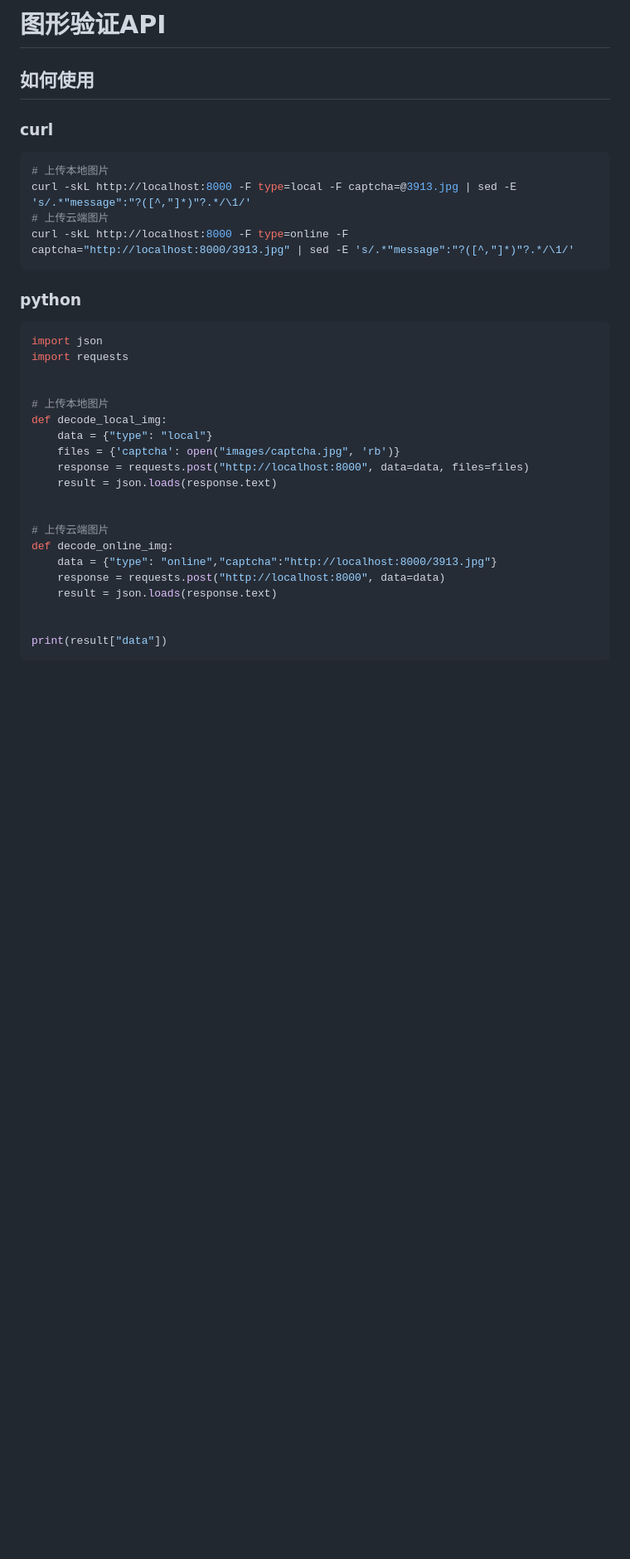
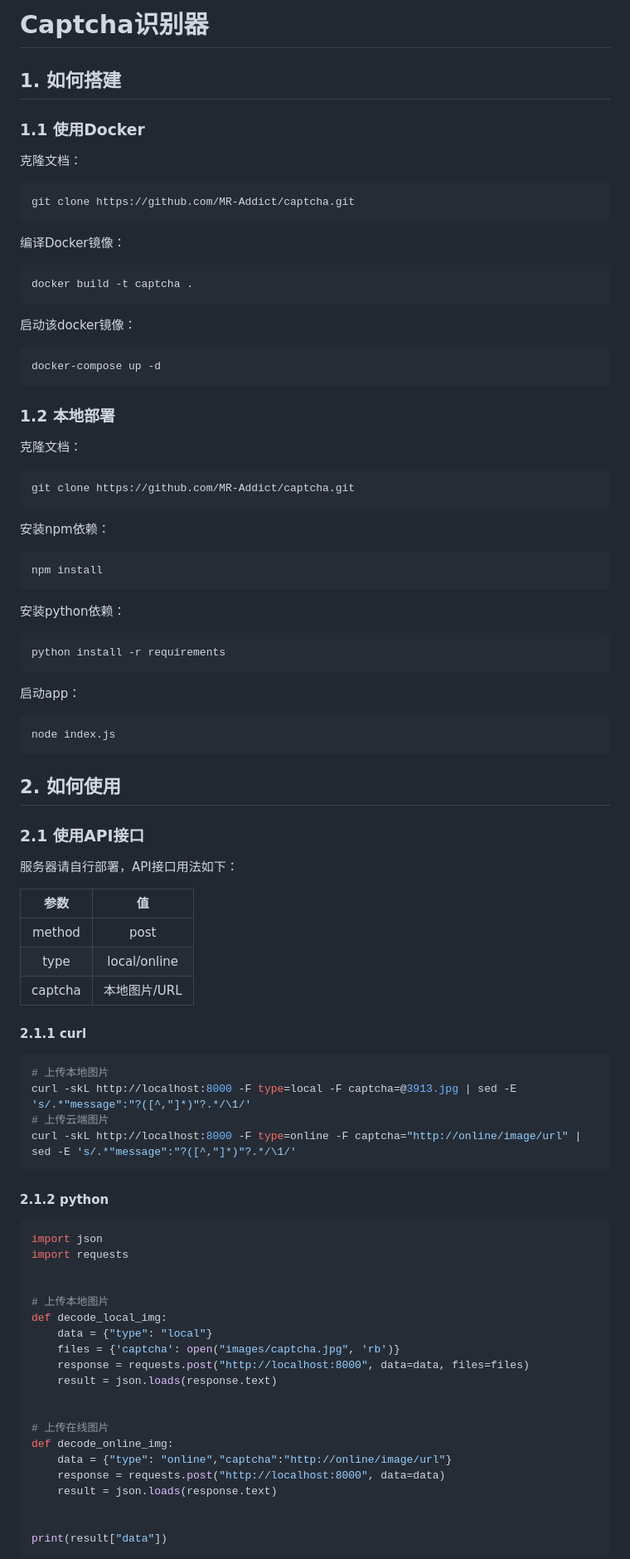
Before and after one commit to MR-Addict/captcha, a Markdown page: README.md, the part around the change printed below. Shown: that part at 83% size. Rendered like a GitHub page; blank space fills up the shorter version.

````diff
--- a/README.md
+++ b/README.md
@@ -1,17 +1,75 @@
-# 图形验证API
+# Captcha识别器
 
-## 如何使用
+## 1. 如何搭建
 
-### curl
+### 1.1 使用Docker
+
+克隆文档：
+
+```bash
+git clone https://github.com/MR-Addict/captcha.git
+```
+
+编译Docker镜像：
+
+```bash
+docker build -t captcha .
+```
+
+启动该docker镜像：
+
+```bash
+docker-compose up -d
+```
+
+### 1.2 本地部署
+
+克隆文档：
+
+```bash
+git clone https://github.com/MR-Addict/captcha.git
+```
+
+安装npm依赖：
+
+```bash
+npm install
+```
+
+安装python依赖：
+
+```bash
+python install -r requirements
+```
+
+启动app：
+
+```bash
+node index.js
+```
+
+## 2. 如何使用
+
+### 2.1 使用API接口
+
+服务器请自行部署，API接口用法如下：
+
+|  参数   |      值      |
+| :-----: | :----------: |
+| method  |     post     |
+|  type   | local/online |
+| captcha | 本地图片/URL |
+
+#### 2.1.1 curl
 
 ```bash
 # 上传本地图片
 curl -skL http://localhost:8000 -F type=local -F captcha=@3913.jpg | sed -E 's/.*"message":"?([^,"]*)"?.*/\1/'
 # 上传云端图片
-curl -skL http://localhost:8000 -F type=online -F captcha="http://localhost:8000/3913.jpg" | sed -E 's/.*"message":"?([^,"]*)"?.*/\1/'
+curl -skL http://localhost:8000 -F type=online -F captcha="http://online/image/url" | sed -E 's/.*"message":"?([^,"]*)"?.*/\1/'
 ```
 
-### python
+#### 2.1.2 python
 
 ```python
 import json
@@ -26,9 +84,9 @@ def decode_local_img:
     result = json.loads(response.text)
 
 
-# 上传云端图片
+# 上传在线图片
 def decode_online_img:
-    data = {"type": "online","captcha":"http://localhost:8000/3913.jpg"}
+    data = {"type": "online","captcha":"http://online/image/url"}
     response = requests.post("http://localhost:8000", data=data)
     result = json.loads(response.text)
 
````
Also changed, not shown: other parts of README.md (+20 -0 lines), images/local.png (added), images/online.png (added), public/3913.jpg (deleted), 1 other file.
